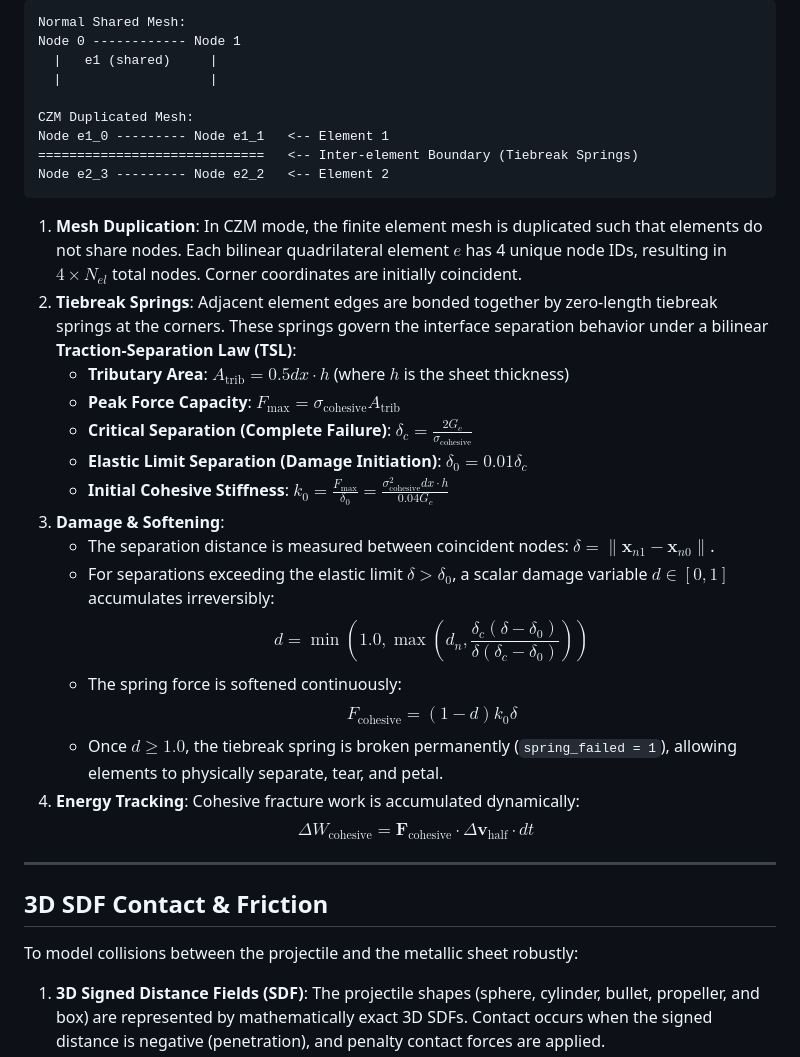
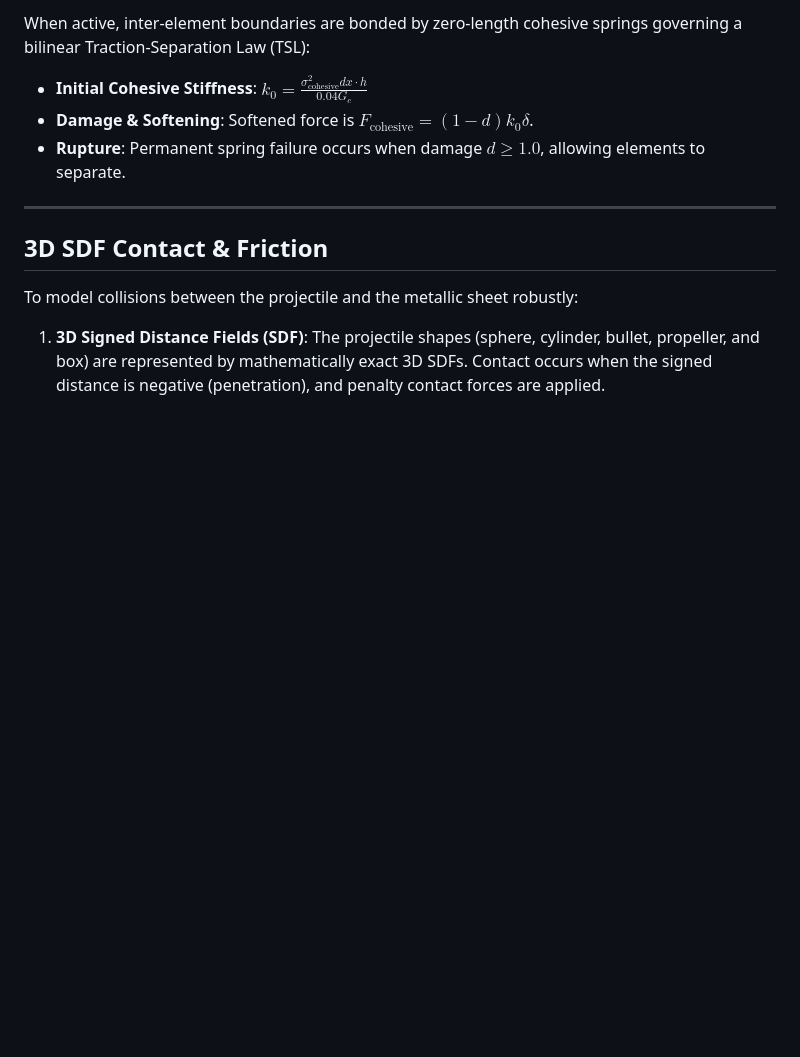
Before and after one commit to bennames/VibeDynaLITE, a Markdown page: VibeDynaLITEWiki/2D Shell Finite Elements.md, the part around one of its changes. Rendered like a GitHub page; blank space fills up the shorter version.

````diff
--- a/VibeDynaLITEWiki/2D Shell Finite Elements.md
+++ b/VibeDynaLITEWiki/2D Shell Finite Elements.md
@@ -79,32 +77,8 @@ To simulate structural tearing, petaling, and separation along element boundarie
 
-```
-Normal Shared Mesh:
-Node 0 ------------ Node 1
-  |   e1 (shared)     |
-  |                   |
-
-CZM Duplicated Mesh:
-Node e1_0 --------- Node e1_1   <-- Element 1
-=============================   <-- Inter-element Boundary (Tiebreak Springs)
-Node e2_3 --------- Node e2_2   <-- Element 2
-```
-
-1. **Mesh Duplication**: In CZM mode, the finite element mesh is duplicated such that elements do not share nodes. Each bilinear quadrilateral element $e$ has 4 unique node IDs, resulting in $4 \times N_{el}$ total nodes. Corner coordinates are initially coincident.
-2. **Tiebreak Springs**: Adjacent element edges are bonded together by zero-length tiebreak springs at the corners. These springs govern the interface separation behavior under a bilinear **Traction-Separation Law (TSL)**:
-   - **Tributary Area**: $A_{\text{trib}} = 0.5 dx \cdot h$ (where $h$ is the sheet thickness)
-   - **Peak Force Capacity**: $F_{\text{max}} = \sigma_{\text{cohesive}} A_{\text{trib}}$
-   - **Critical Separation (Complete Failure)**: $\delta_c = \frac{2 G_c}{\sigma_{\text{cohesive}}}$
-   - **Elastic Limit Separation (Damage Initiation)**: $\delta_0 = 0.01 \delta_c$
-   - **Initial Cohesive Stiffness**: $k_0 = \frac{F_{\text{max}}}{\delta_0} = \frac{\sigma_{\text{cohesive}}^2 dx \cdot h}{0.04 G_c}$
-3. **Damage & Softening**:
-   - The separation distance is measured between coincident nodes: $\delta = \|\mathbf{x}_{n1} - \mathbf{x}_{n0}\|$.
-   - For separations exceeding the elastic limit $\delta > \delta_0$, a scalar damage variable $d \in [0, 1]$ accumulates irreversibly:
-     $$d = \min\left(1.0, \max\left(d_n, \frac{\delta_c (\delta - \delta_0)}{\delta (\delta_c - \delta_0)}\right)\right)$$
-   - The spring force is softened continuously:
-     $$F_{\text{cohesive}} = (1 - d) k_0 \delta$$
-   - Once $d \ge 1.0$, the tiebreak spring is broken permanently (`spring_failed = 1`), allowing elements to physically separate, tear, and petal.
-4. **Energy Tracking**: Cohesive fracture work is accumulated dynamically:
-   $$\Delta W_{\text{cohesive}} = \mathbf{F}_{\text{cohesive}} \cdot \Delta \mathbf{v}_{\text{half}} \cdot dt$$
+When active, inter-element boundaries are bonded by zero-length cohesive springs governing a bilinear Traction-Separation Law (TSL):
+- **Initial Cohesive Stiffness**: $k_0 = \frac{\sigma_{\text{cohesive}}^2 dx \cdot h}{0.04 G_c}$
+- **Damage & Softening**: Softened force is $F_{\text{cohesive}} = (1 - d) k_0 \delta$.
+- **Rupture**: Permanent spring failure occurs when damage $d \ge 1.0$, allowing elements to separate.
 
 ---
 
````
Also changed, not shown: other parts of VibeDynaLITEWiki/2D Shell Finite Elements.md (+27 -29 lines), VibeDynaLITEWiki/Changelog.md (+14 -0 lines), VibeDynaLITEWiki/Element Erosion Instability.md (+6 -0 lines).
